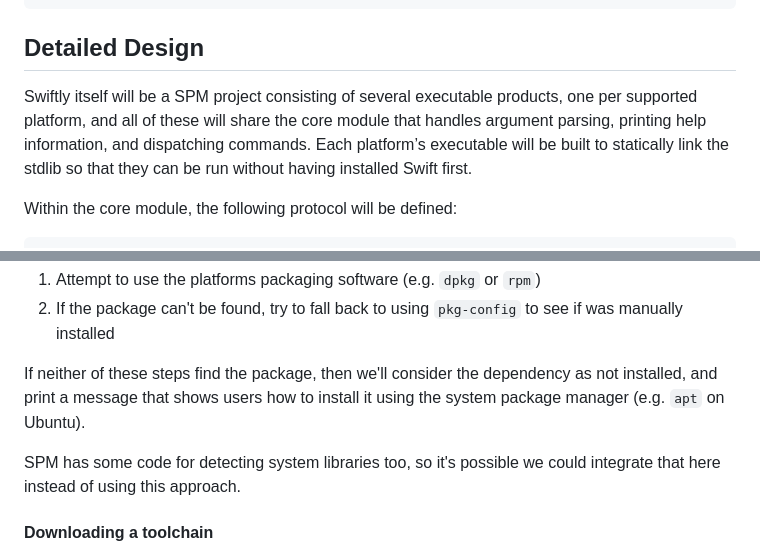
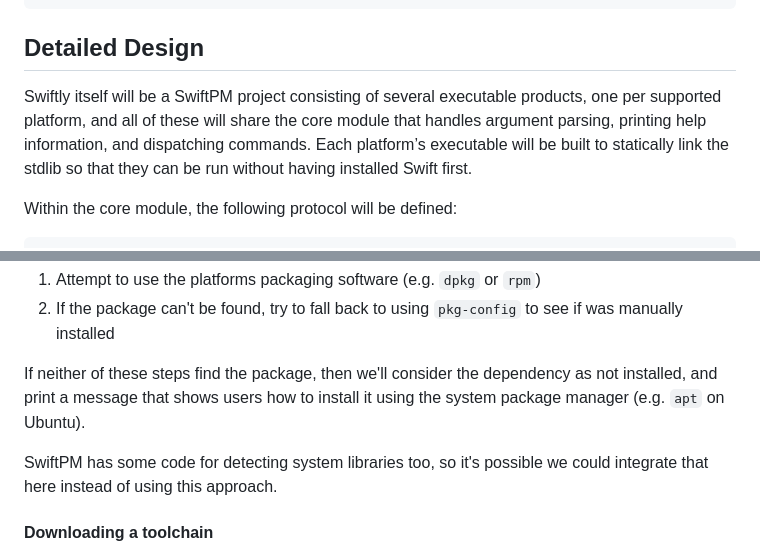
Before and after one commit to swiftlang/swiftly, a Markdown page: DESIGN.md, 2 parts joined by grey strips. Drawn GitHub-style.

Commit message:
Fix typo in `DESIGN.md`
There's no such product or entity as "SPM", this contraction is just as invalid as "MOS" would be for macOS, or "SNIO" for SwiftNIO. All marketing and documentation materials consistently refer to it as "SwiftPM", and we should stay consistent in our codebase too. This also simplifies code search, as anything named as "SPM" almost never shows up in results when searching globally for "SwiftPM".

```diff
--- a/DESIGN.md
+++ b/DESIGN.md
@@ -341,7 +341,7 @@ CC=clang swiftly run +latest make
 
 ## Detailed Design
 
-Swiftly itself will be a SPM project consisting of several executable products, one per supported platform, and all of these will share the core module that handles argument parsing, printing help information, and dispatching commands. Each platform’s executable will be built to statically link the stdlib so that they can be run without having installed Swift first.
+Swiftly itself will be a SwiftPM project consisting of several executable products, one per supported platform, and all of these will share the core module that handles argument parsing, printing help information, and dispatching commands. Each platform’s executable will be built to statically link the stdlib so that they can be run without having installed Swift first.
 
 Within the core module, the following protocol will be defined:
 
@@ -440,7 +440,7 @@ Determining whether the system has these installed or not is a bit of a tricky p
 
 If neither of these steps find the package, then we'll consider the dependency as not installed, and print a message that shows users how to install it using the system package manager (e.g. `apt` on Ubuntu).
 
-SPM has some code for detecting system libraries too, so it's possible we could integrate that here instead of using this approach.
+SwiftPM has some code for detecting system libraries too, so it's possible we could integrate that here instead of using this approach.
 
 #### Downloading a toolchain
 
```
